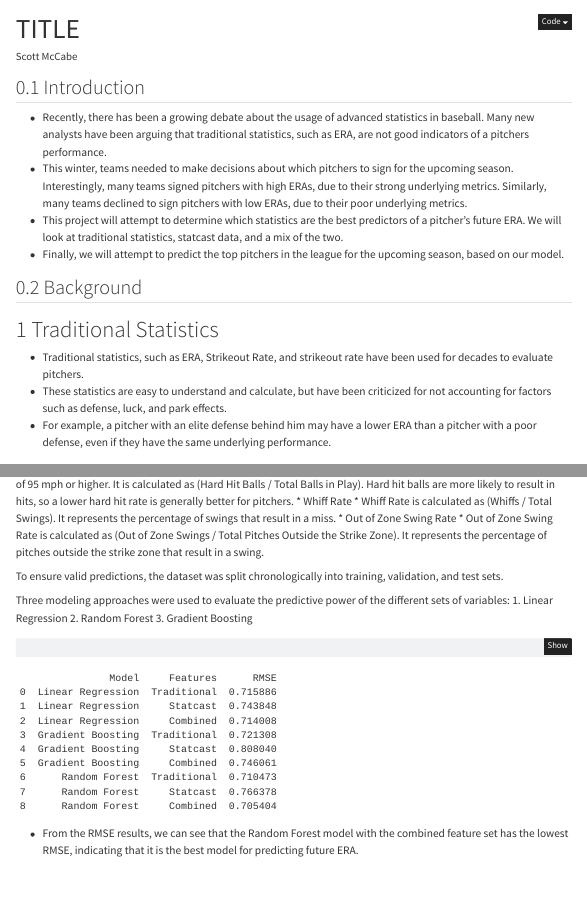
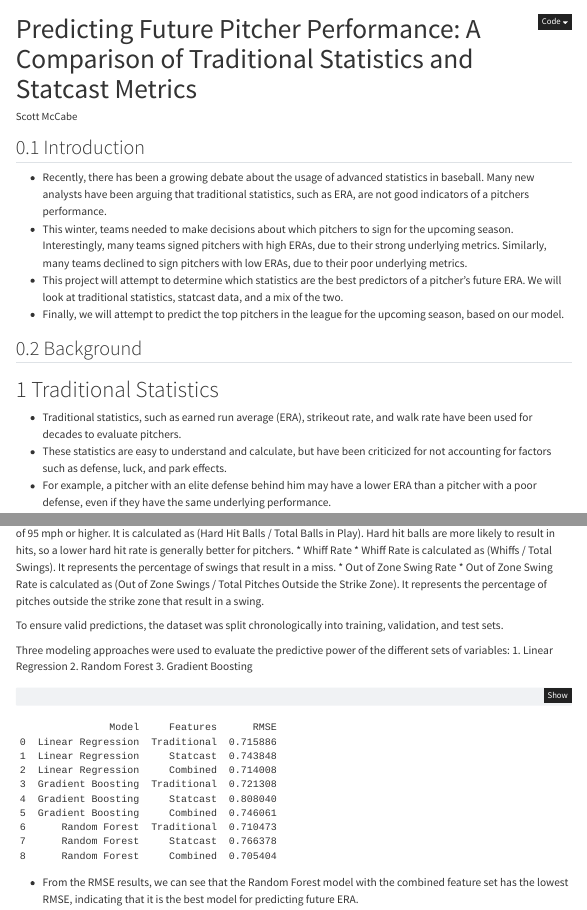
Before and after one commit to sam20051/FinalProject, a Quarto document (proj.qmd): the page in a window 1100 px wide, from its top, and a second part further down, joined at a grey line. Rendered offline with R 4.5, knitr and Pandoc in place of Quarto, with nearby package versions; menus at the side of the page are left out.

Commit message:
Typo fixes

```diff
--- a/proj.qmd
+++ b/proj.qmd
@@ -1,5 +1,5 @@
 ---
-title: "TITLE"
+title: "Predicting Future Pitcher Performance: A Comparison of Traditional Statistics and Statcast Metrics"
 author: "Scott McCabe"
 toc: true
 number-sections: true
@@ -29,7 +28,7 @@ execute:
 ## Background
 
 # Traditional Statistics
-* Traditional statistics, such as ERA, Strikeout Rate, and strikeout rate have been used for decades to evaluate pitchers.
+* Traditional statistics, such as earned run average (ERA), strikeout rate, and walk rate have been used for decades to evaluate pitchers.
 * These statistics are easy to understand and calculate, but have been criticized for not accounting for factors such as defense, luck, and park effects.
 * For example, a pitcher with an elite defense behind him may have a lower ERA than a pitcher with a poor defense, even if they have the same underlying performance.
 
```
Also changed, not shown: proj.qmd (1 more changed lines).
